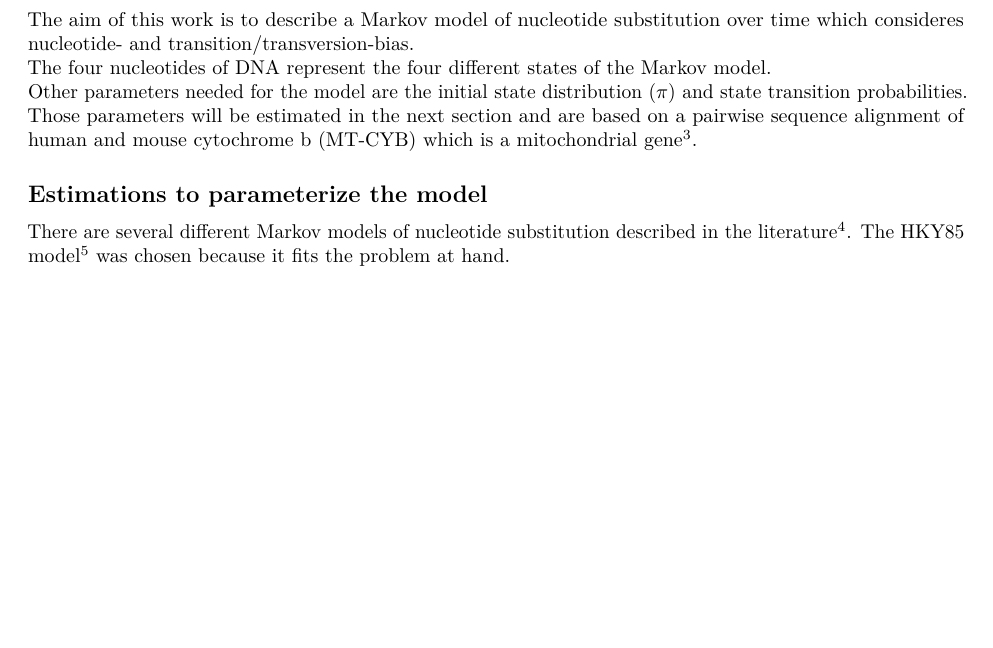
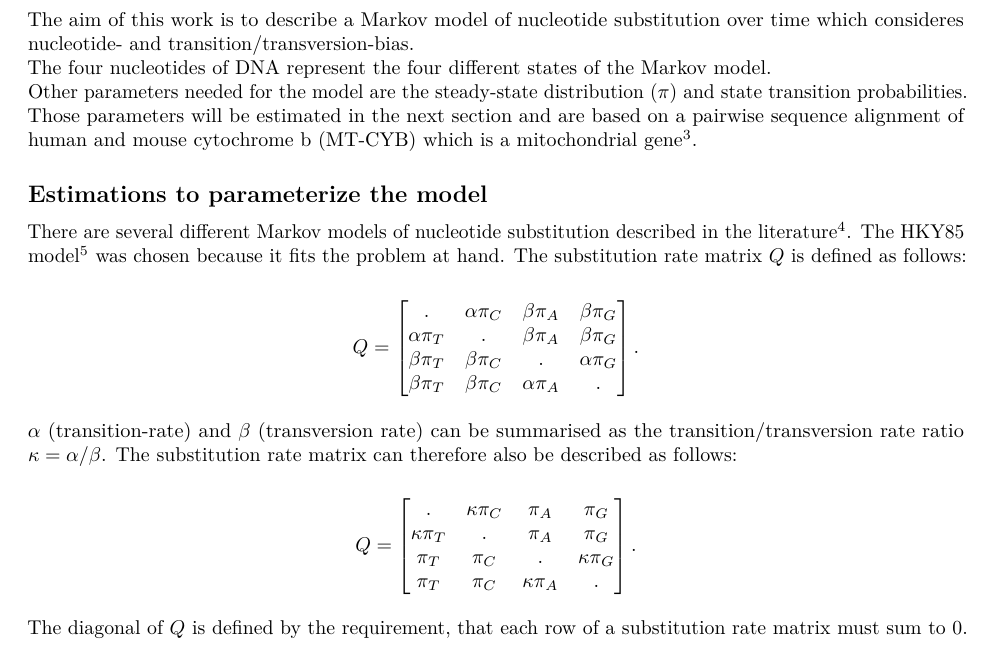
Before and after one commit to sschmutz/math-modeling-project-2019, an R Markdown document (4S.Rmd): part of page 1 of 3, cut so that both start at the same text, the shorter picture padded with empty space. Rendered offline with R 4.5, knitr and Pandoc, then LaTeX, with nearby package versions; some code elsewhere in the file could not run offline.

Commit message:
add transition rate matrices

```diff
--- a/4S.Rmd
+++ b/4S.Rmd
@@ -43,10 +43,14 @@ in the majority of the cases [@10.1371/journal.pgen.0030022].
 The aim of this work is to describe a Markov model of nucleotide substitution
 over time which consideres nucleotide- and transition/transversion-bias.
 The four nucleotides of DNA represent the four different states of the Markov model.
-Other parameters needed for the model are the initial state distribution ($\pi$) and
+Other parameters needed for the model are the steady-state distribution ($\pi$) and
 state transition probabilities. Those parameters will be estimated in the next section
 and are based on a pairwise sequence alignment of human and mouse cytochrome b (MT-CYB)
 which is a mitochondrial gene [@doi:10.1056/NEJM199909303411404].
 
 ## Estimations to parameterize the model
-There are several different Markov models of nucleotide substitution described in the literature [@doi:10.1093/acprof:oso/9780199602605.001.0001]. The HKY85 model [@Hasegawa1985] was chosen because it fits the problem at hand.
+There are several different Markov models of nucleotide substitution described in the literature [@doi:10.1093/acprof:oso/9780199602605.001.0001]. The HKY85 model [@Hasegawa1985] was chosen because it fits the problem at hand. The substitution rate matrix $Q$ is defined as follows:
+
+$$
+Q=
+\begin{bmatrix}
@@ -52,0 +61,8 @@ There are several different Markov models of nucleotide substitution described i
+\end{bmatrix}.
+$$
+
+$\alpha$ (transition-rate) and $\beta$ (transversion rate) can be summarised as the transition/transversion rate ratio $\kappa=\alpha/\beta$. The substitution rate matrix can therefore also be described as follows:
+
+$$
+Q=
+\begin{bmatrix}
@@ -53,3 +73,7 @@ There are several different Markov models of nucleotide substitution described i
+\end{bmatrix}.
+$$
+
+The diagonal of $Q$ is defined by the requirement, that each row of a substitution rate matrix must sum to 0.
 
 ### Nucleotide frequencies
 
```
Also changed, not shown: 4S.pdf, 4S.Rmd (10 more changed lines).
